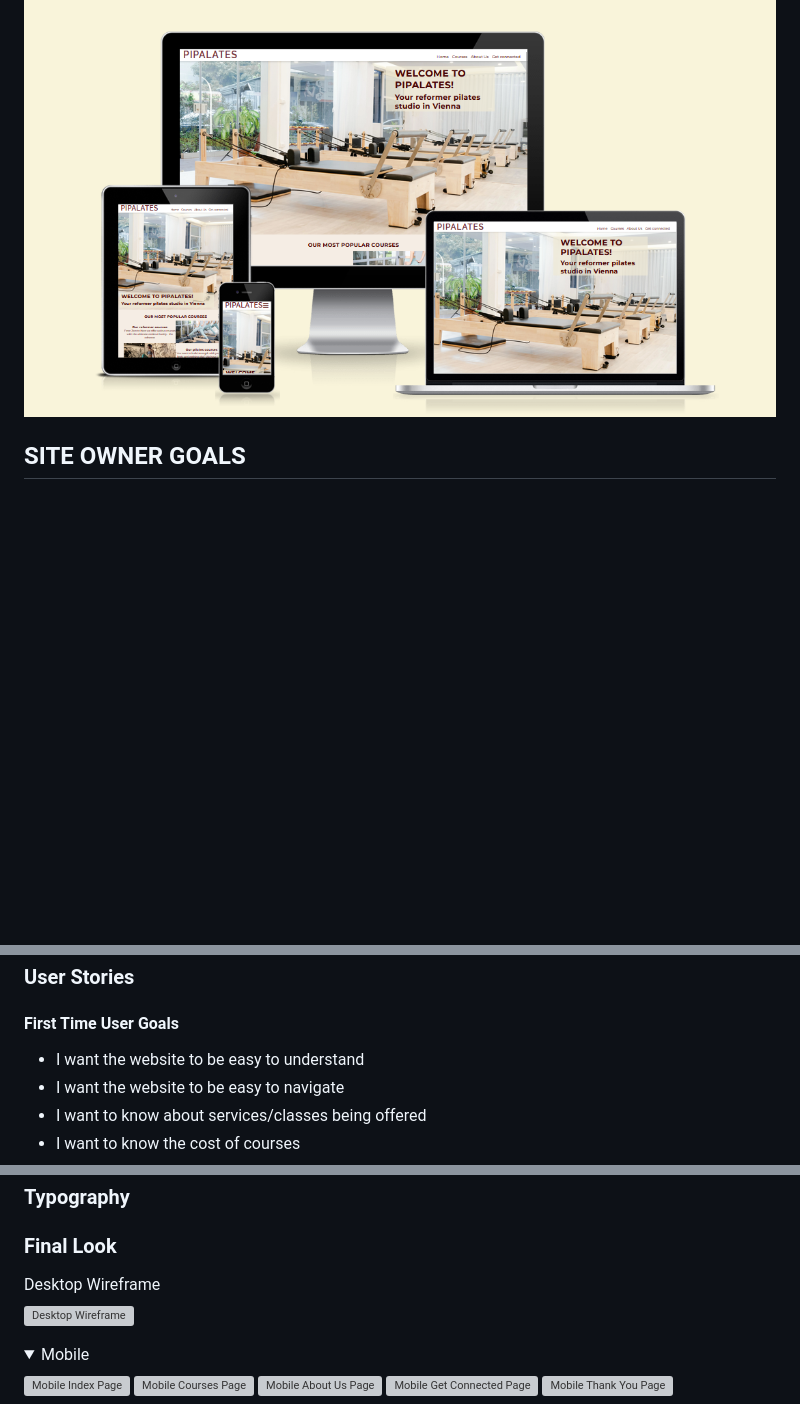
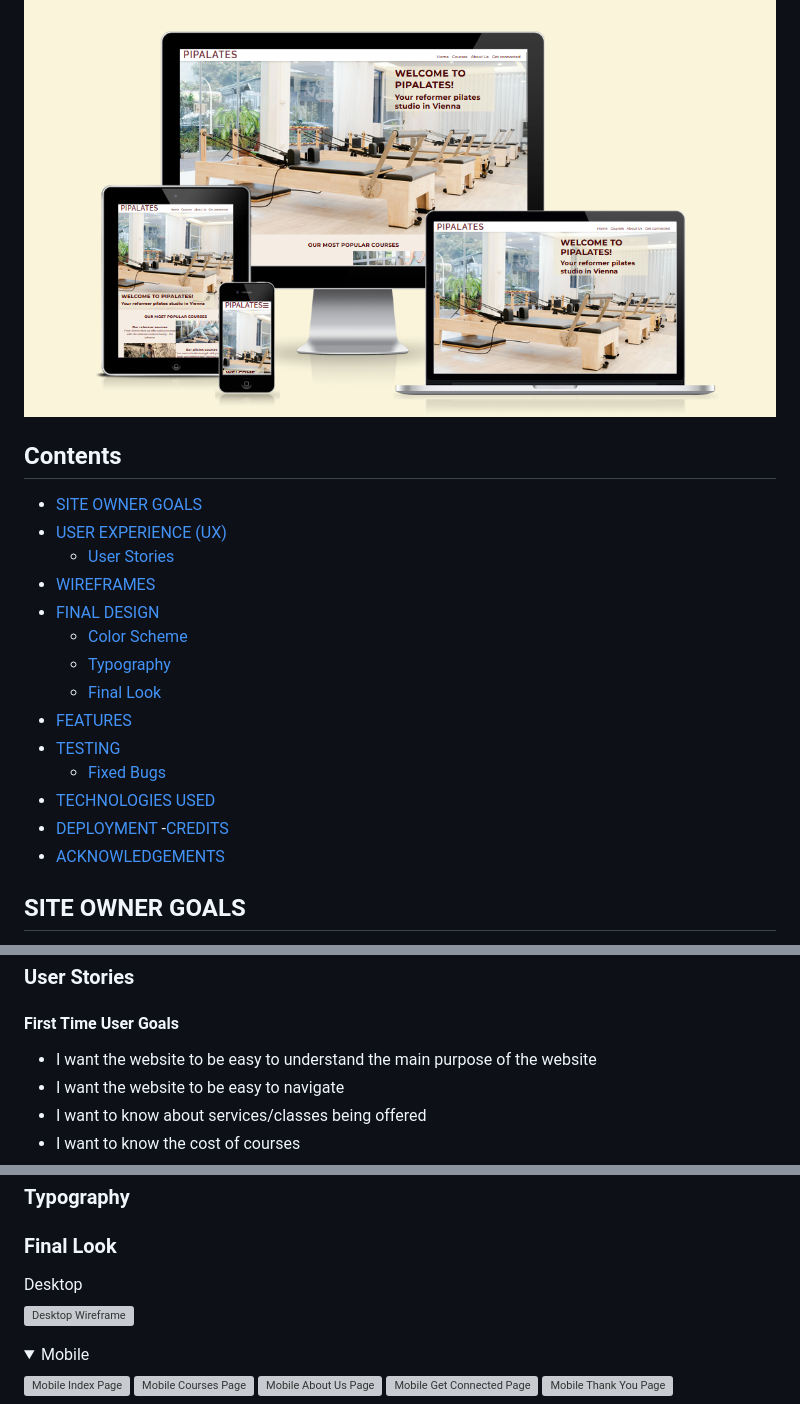
Before and after one commit to Xakkusu/1_project_pilates, a Markdown page: README.md, 3 parts joined by grey strips. Drawn GitHub-style; folded sections open; blank space fills up the shorter version; grey boxes are pictures that could not be loaded.

Commit message:
docs: add contents section in README

```diff
--- a/README.md
+++ b/README.md
@@ -7,6 +7,23 @@ The live link can be found here - [Pipalates](https://xakkusu.github.io/1_projec
 
 ![Pipalates Am I Responsive Image](docs/readme-images/pipalates-amiresponsive.png)
 
+
+## Contents
+- [SITE OWNER GOALS](#site-owner-goals)
+- [USER EXPERIENCE (UX)](#user-experience-ux)
+    - [User Stories](#user-stories)
+- [WIREFRAMES](#wireframes)
+- [FINAL DESIGN](#final-design)
+    - [Color Scheme](#color-scheme)
+    - [Typography](#typography)
+    - [Final Look](#final-look)
+- [FEATURES](#feautures)
+- [TESTING](#testing)
+    - [Fixed Bugs](#fixed-bugs)
+- [TECHNOLOGIES USED](#technologies-used)
+- [DEPLOYMENT](#deployment)
+-[CREDITS](#credits)
+- [ACKNOWLEDGEMENTS](#acknowledgments)
 
 ## SITE OWNER GOALS
 - to provide the user with information that there is a pipalates studio in Vienna and motivate them to engage with it
@@ -20,7 +37,7 @@ The live link can be found here - [Pipalates](https://xakkusu.github.io/1_projec
 ## USER EXPERIENCE (UX)
 ### User Stories
 #### First Time User Goals
-- I want the website to be easy to understand
+- I want the website to be easy to understand the main purpose of the website
 - I want the website to be easy to navigate
 - I want to know about services/classes being offered
 - I want to know the cost of courses
@@ -64,7 +81,7 @@ Wireframes were produced using Balsamiq.
 ### Color Scheme
 ### Typography
 ### Final Look
-<summary>Desktop Wireframe</summary>
+<summary>Desktop</summary>
 
 ![Desktop Wireframe]()
  </details>
```
